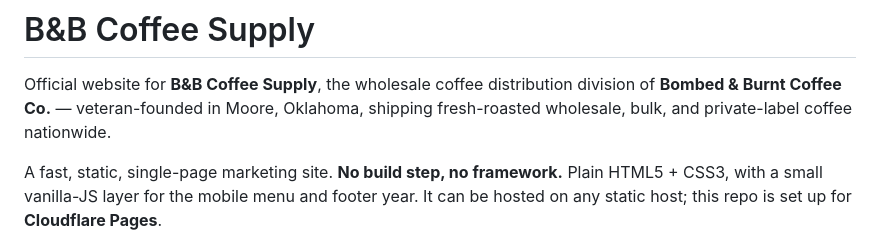
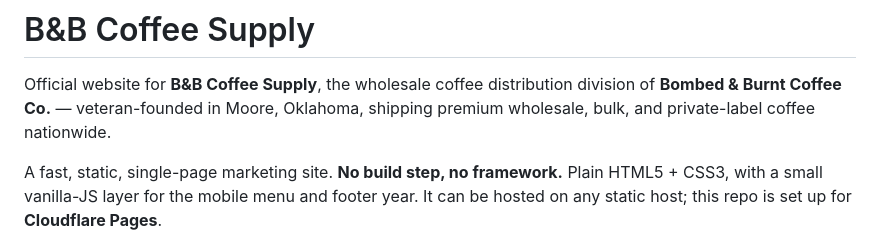
Before and after one commit to 405hausofsparks-dotcom/bbcoffeesupply, a Markdown page: README.md, the part around the change. GitHub-like rendering.

Commit message:
Update README summary to remove in-house roasting claim

```diff
--- a/README.md
+++ b/README.md
@@ -2,7 +2,7 @@
 
 Official website for **B&B Coffee Supply**, the wholesale coffee distribution
 division of **Bombed & Burnt Coffee Co.** — veteran-founded in Moore, Oklahoma,
-shipping fresh-roasted wholesale, bulk, and private-label coffee nationwide.
+shipping premium wholesale, bulk, and private-label coffee nationwide.
 
 A fast, static, single-page marketing site. **No build step, no framework.**
 Plain HTML5 + CSS3, with a small vanilla-JS layer for the mobile menu and
```
